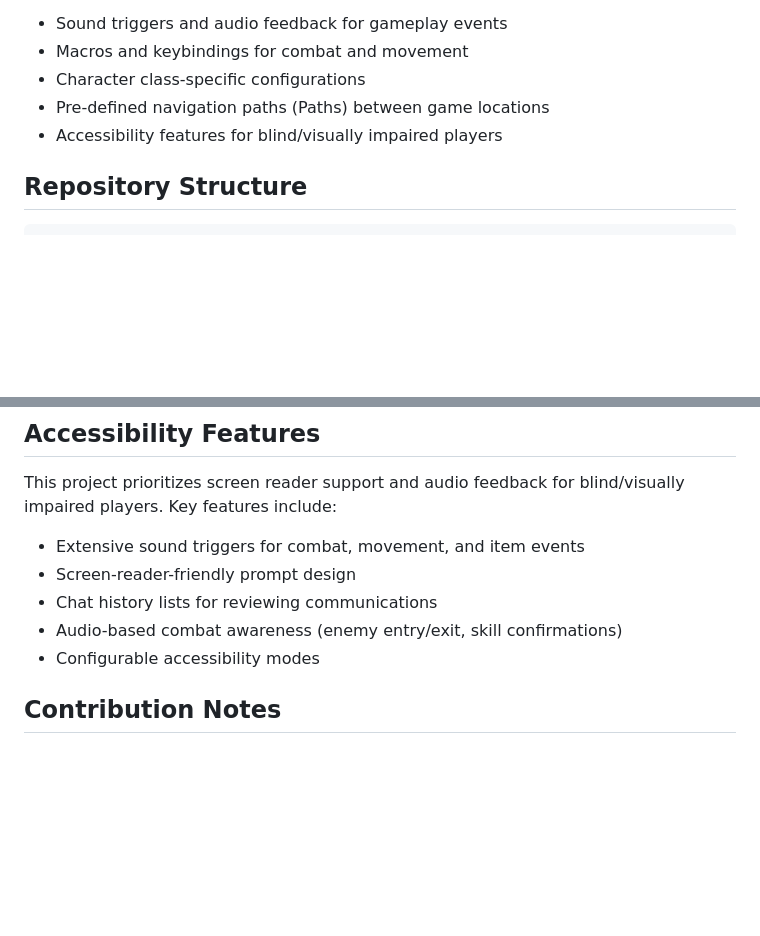
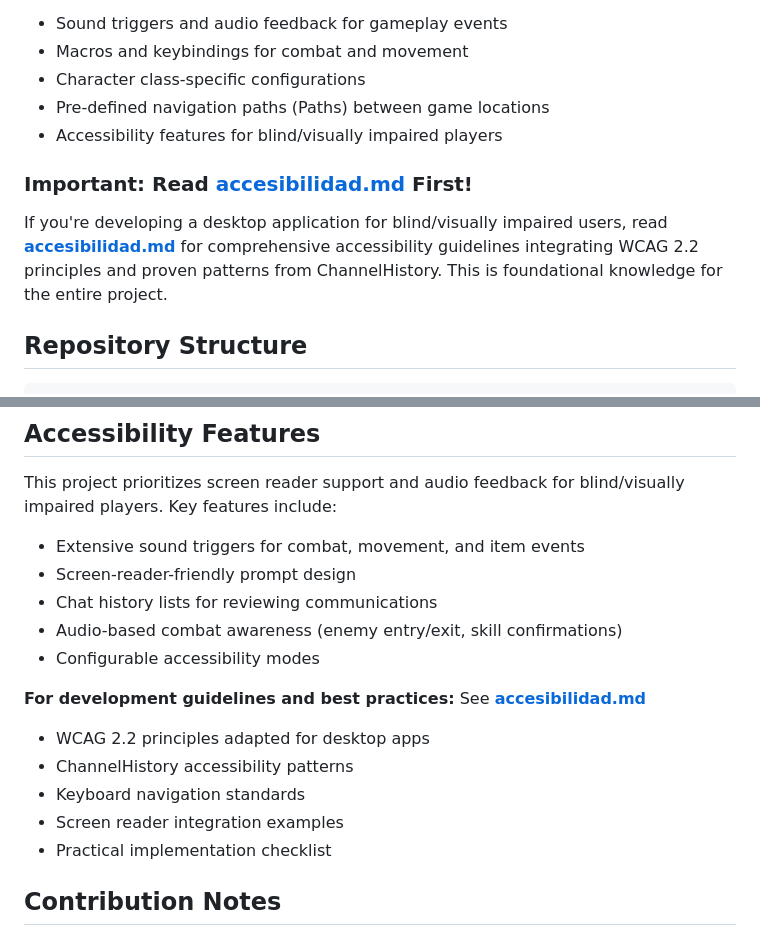
Before and after one commit to smiuag/VipZhyla, a Markdown page: CLAUDE.md, 2 parts joined by grey strips. GitHub-like rendering; blank space fills up the shorter version.

Commit message:
Add comprehensive accessibility guide integrating WCAG 2.2 and ChannelHistory patterns

```diff
--- a/CLAUDE.md
+++ b/CLAUDE.md
@@ -12,6 +12,10 @@ The repository provides:
 - Character class-specific configurations
 - Pre-defined navigation paths (Paths) between game locations
 - Accessibility features for blind/visually impaired players
+
+### **Important: Read [accesibilidad.md](accesibilidad.md) First!**
+
+If you're developing a desktop application for blind/visually impaired users, read **[accesibilidad.md](accesibilidad.md)** for comprehensive accessibility guidelines integrating WCAG 2.2 principles and proven patterns from ChannelHistory. This is foundational knowledge for the entire project.
 
 ## Repository Structure
 
@@ -110,6 +114,13 @@ This project prioritizes screen reader support and audio feedback for blind/visu
 - Audio-based combat awareness (enemy entry/exit, skill confirmations)
 - Configurable accessibility modes
 
+**For development guidelines and best practices:** See **[accesibilidad.md](accesibilidad.md)**
+- WCAG 2.2 principles adapted for desktop apps
+- ChannelHistory accessibility patterns
+- Keyboard navigation standards
+- Screen reader integration examples
+- Practical implementation checklist
+
 ## Contribution Notes
 
 - The project is written in Spanish and maintains Spanish names for game elements
```
Also changed, not shown: accesibilidad.md (added, +531 -0 lines).
